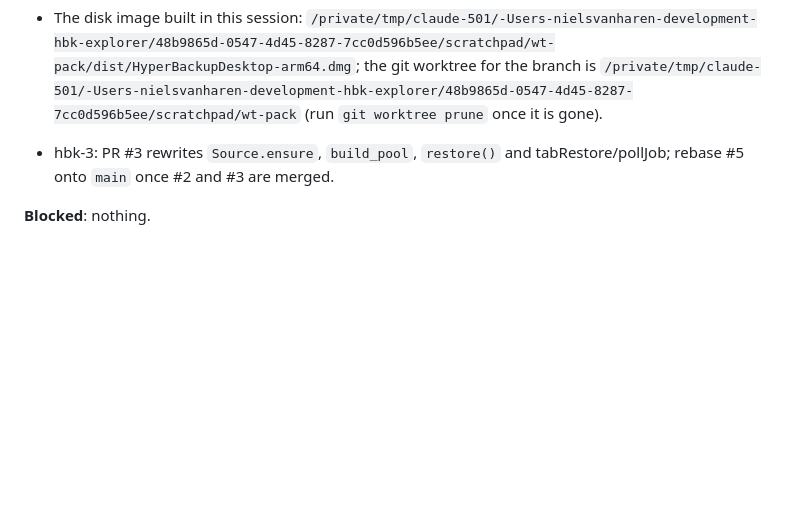
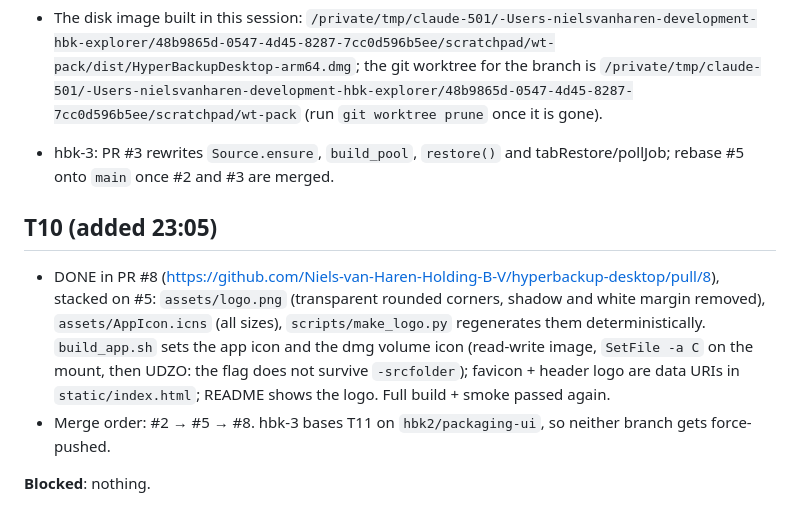
Before and after one commit to Niels-van-Haren-Holding-B-V/callido-restore, a Markdown page: docs/handovers/2026-10-30-2240-claude-hbk2.md, the part around the change. Drawn GitHub-style; blank space fills up the shorter version.

```diff
--- a/docs/handovers/2026-10-30-2240-claude-hbk2.md
+++ b/docs/handovers/2026-10-30-2240-claude-hbk2.md
@@ -27,4 +27,11 @@
   `/private/tmp/claude-501/-Users-nielsvanharen-development-hbk-explorer/48b9865d-0547-4d45-8287-7cc0d596b5ee/scratchpad/wt-pack` (run `git worktree prune` once it is gone).
 * hbk-3: PR #3 rewrites `Source.ensure`, `build_pool`, `restore()` and tabRestore/pollJob; rebase #5 onto `main` once #2 and #3 are merged.
 
+## T10 (added 23:05)
+* DONE in PR #8 (https://github.com/Niels-van-Haren-Holding-B-V/hyperbackup-desktop/pull/8), stacked on #5: `assets/logo.png` (transparent
+  rounded corners, shadow and white margin removed), `assets/AppIcon.icns` (all sizes), `scripts/make_logo.py` regenerates them deterministically.
+  `build_app.sh` sets the app icon and the dmg volume icon (read-write image, `SetFile -a C` on the mount, then UDZO: the flag does not survive
+  `-srcfolder`); favicon + header logo are data URIs in `static/index.html`; README shows the logo. Full build + smoke passed again.
+* Merge order: #2 → #5 → #8. hbk-3 bases T11 on `hbk2/packaging-ui`, so neither branch gets force-pushed.
+
 **Blocked**: nothing.
```
Also changed, not shown: README.md (+4 -0 lines), assets/logo-64.png (added), assets/logo.png (added), 4 other files.
